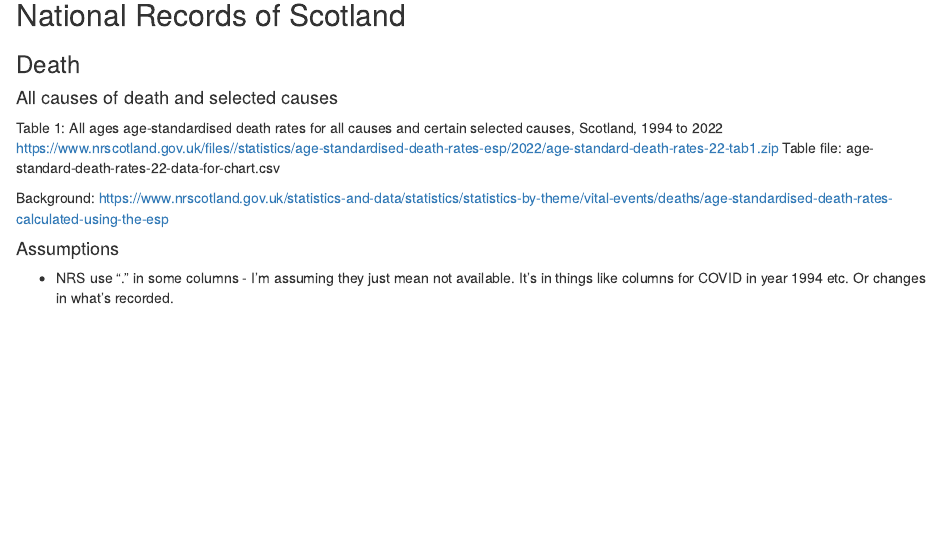
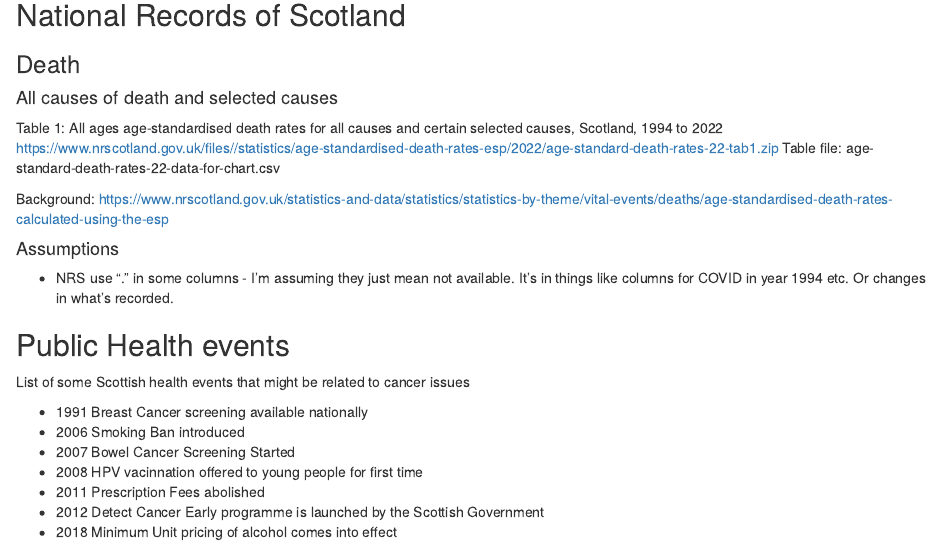
Before and after one commit to dataquine/cancer_in_scotland, an R Markdown document (documents/data_sources.Rmd): the page in a window 1100 px wide, from 1400 px down before the commit and from 1420 px down after it, so that both start at the same text. The pictures show the output file documents/data_sources.html that the author committed with the source, opened offline.

Commit message:
Add public health events

```diff
--- a/documents/data_sources.Rmd
+++ b/documents/data_sources.Rmd
@@ -89,3 +89,15 @@
 * NRS use "." in some columns - I'm assuming they just mean not available. It's
 in things like columns for COVID in year 1994 etc. Or changes in what's
 recorded.
+
+
+## Public Health events
+List of some Scottish health events that might be related to cancer issues
+
+* 1991 Breast Cancer screening available nationally
+* 2006 Smoking Ban introduced
+* 2007 Bowel Cancer Screening Started
+* 2008 HPV vacinnation offered to young people for first time
+* 2011 Prescription Fees abolished
+* 2012 Detect Cancer Early programme is launched by the Scottish Government
+* 2018 Minimum Unit pricing of alcohol comes into effect
```
Also changed, not shown: documents/data_sources.html.
